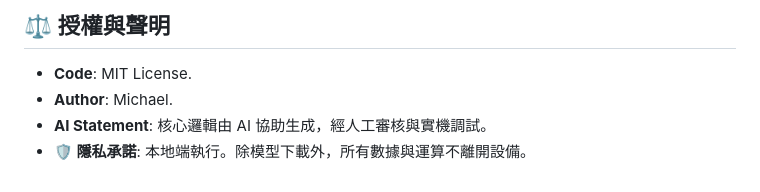
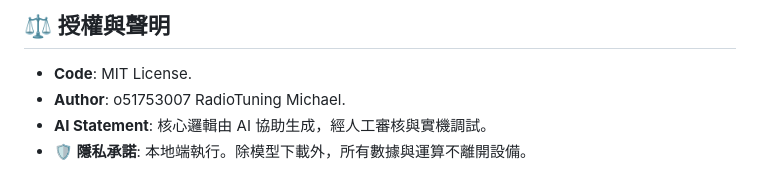
Before and after one commit to o51753007/Castor-MLX, a Markdown page: README.md, the part around the change. GitHub-like rendering.

Commit message:
Update README.md
update Author

```diff
--- a/README.md
+++ b/README.md
@@ -111,6 +111,6 @@ uv run main.py
 
 ## ⚖️ 授權與聲明
 * **Code**: MIT License.
-* **Author**: Michael.
+* **Author**: o51753007 RadioTuning Michael.
 * **AI Statement**: 核心邏輯由 AI 協助生成，經人工審核與實機調試。
 * **🛡 隱私承諾**: 本地端執行。除模型下載外，所有數據與運算不離開設備。
```
